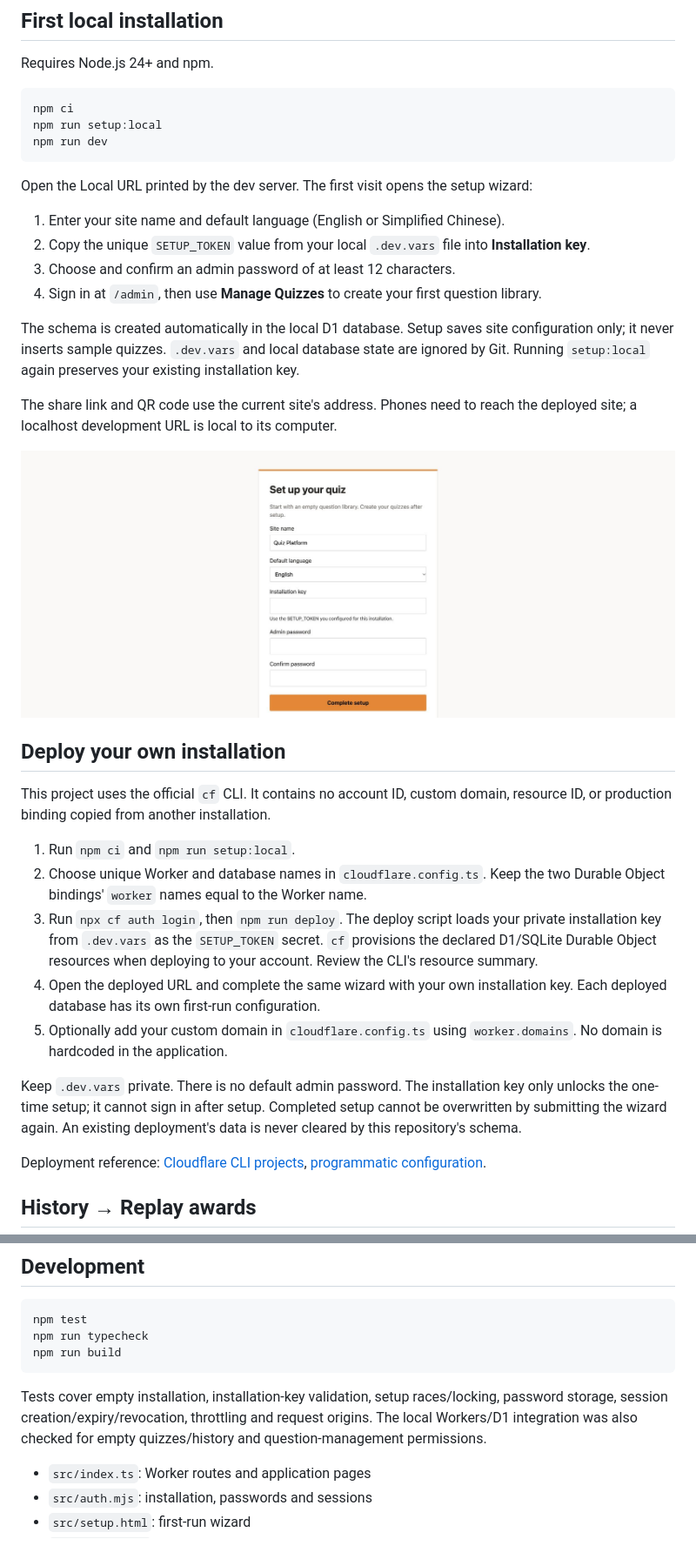
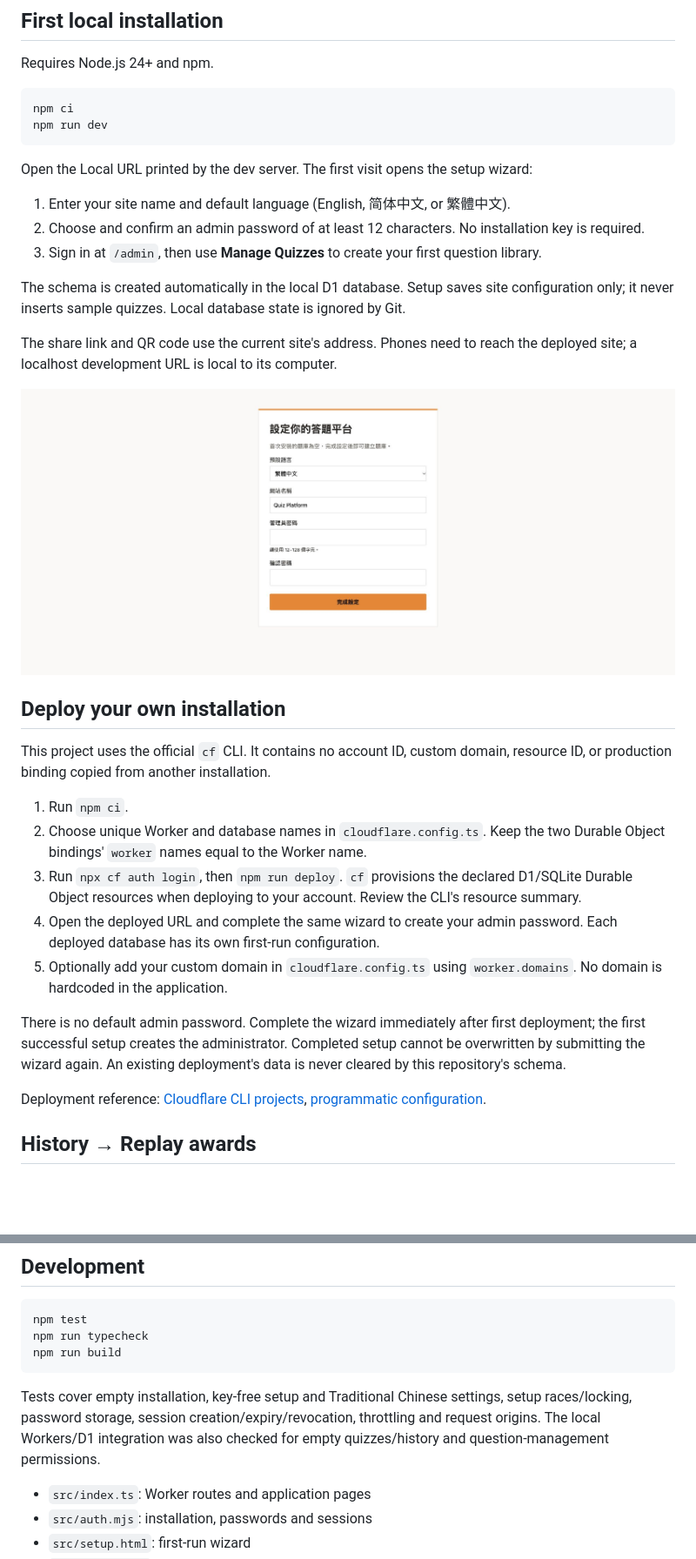
Before and after one commit to lllxpr/quiz-platform, a Markdown page: README.md, 2 parts joined by grey strips. Shown at 87% size. Rendered like a GitHub page; pictures changed too: docs/setup.png; blank space fills up the shorter version.

Commit message:
Add Traditional Chinese and simplify first-run setup

````diff
--- a/README.md
+++ b/README.md
@@ -10,18 +10,16 @@ Requires Node.js 24+ and npm.
 
 ```sh
 npm ci
-npm run setup:local
 npm run dev
 ```
 
 Open the Local URL printed by the dev server. The first visit opens the setup wizard:
 
-1. Enter your site name and default language (English or Simplified Chinese).
-2. Copy the unique `SETUP_TOKEN` value from your local `.dev.vars` file into **Installation key**.
-3. Choose and confirm an admin password of at least 12 characters.
-4. Sign in at `/admin`, then use **Manage Quizzes** to create your first question library.
+1. Enter your site name and default language (English, 简体中文, or 繁體中文).
+2. Choose and confirm an admin password of at least 12 characters. No installation key is required.
+3. Sign in at `/admin`, then use **Manage Quizzes** to create your first question library.
 
-The schema is created automatically in the local D1 database. Setup saves site configuration only; it never inserts sample quizzes. `.dev.vars` and local database state are ignored by Git. Running `setup:local` again preserves your existing installation key.
+The schema is created automatically in the local D1 database. Setup saves site configuration only; it never inserts sample quizzes. Local database state is ignored by Git.
 
 The share link and QR code use the current site's address. Phones need to reach the deployed site; a localhost development URL is local to its computer.
 
@@ -31,13 +29,13 @@ The share link and QR code use the current site's address. Phones need to reach
 
 This project uses the official `cf` CLI. It contains no account ID, custom domain, resource ID, or production binding copied from another installation.
 
-1. Run `npm ci` and `npm run setup:local`.
+1. Run `npm ci`.
 2. Choose unique Worker and database names in `cloudflare.config.ts`. Keep the two Durable Object bindings' `worker` names equal to the Worker name.
-3. Run `npx cf auth login`, then `npm run deploy`. The deploy script loads your private installation key from `.dev.vars` as the `SETUP_TOKEN` secret. `cf` provisions the declared D1/SQLite Durable Object resources when deploying to your account. Review the CLI's resource summary.
-4. Open the deployed URL and complete the same wizard with your own installation key. Each deployed database has its own first-run configuration.
+3. Run `npx cf auth login`, then `npm run deploy`. `cf` provisions the declared D1/SQLite Durable Object resources when deploying to your account. Review the CLI's resource summary.
+4. Open the deployed URL and complete the same wizard to create your admin password. Each deployed database has its own first-run configuration.
 5. Optionally add your custom domain in `cloudflare.config.ts` using `worker.domains`. No domain is hardcoded in the application.
 
-Keep `.dev.vars` private. There is no default admin password. The installation key only unlocks the one-time setup; it cannot sign in after setup. Completed setup cannot be overwritten by submitting the wizard again. An existing deployment's data is never cleared by this repository's schema.
+There is no default admin password. Complete the wizard immediately after first deployment; the first successful setup creates the administrator. Completed setup cannot be overwritten by submitting the wizard again. An existing deployment's data is never cleared by this repository's schema.
 
 Deployment reference: [Cloudflare CLI projects](https://developers.cloudflare.com/cf/projects/), [programmatic configuration](https://developers.cloudflare.com/cf/projects/cloudflare-config/).
 
@@ -68,7 +66,7 @@ npm run typecheck
 npm run build
 ```
 
-Tests cover empty installation, installation-key validation, setup races/locking, password storage, session creation/expiry/revocation, throttling and request origins. The local Workers/D1 integration was also checked for empty quizzes/history and question-management permissions.
+Tests cover empty installation, key-free setup and Traditional Chinese settings, setup races/locking, password storage, session creation/expiry/revocation, throttling and request origins. The local Workers/D1 integration was also checked for empty quizzes/history and question-management permissions.
 
 - `src/index.ts`: Worker routes and application pages
 - `src/auth.mjs`: installation, passwords and sessions
````
Also changed, not shown: 12 other files.
